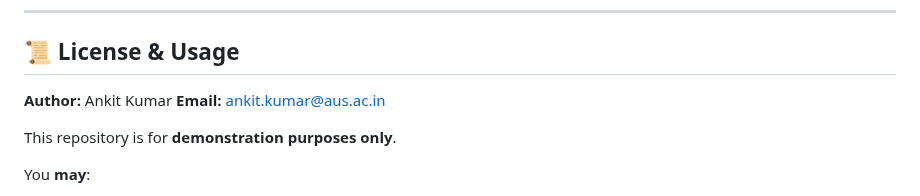
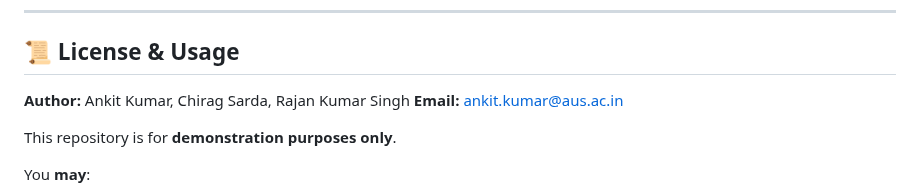
Before and after one commit to ak0586/Fullstack_Math_Information_Retrieval_System, a Markdown page: README.md, the part around the change. Drawn GitHub-style.

```diff
--- a/README.md
+++ b/README.md
@@ -128,7 +128,7 @@ Returns HTML content with MathML.
 
 ## 📜 License & Usage
 
-**Author:** Ankit Kumar
+**Author:** Ankit Kumar, Chirag Sarda, Rajan Kumar Singh
 **Email:** [ankit.kumar@aus.ac.in](mailto:ankit.kumar@aus.ac.in)
 
 This repository is for **demonstration purposes only**.
```
